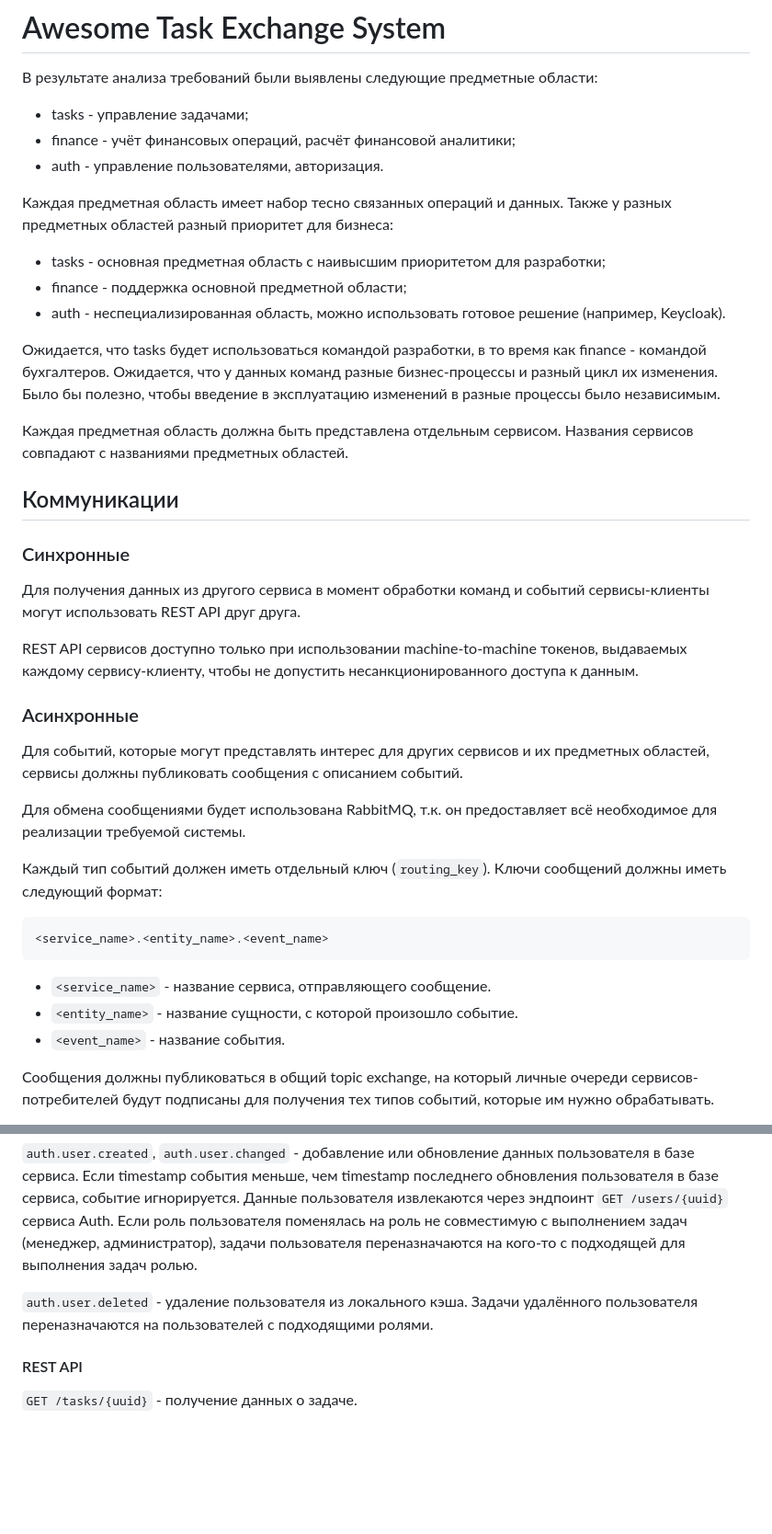
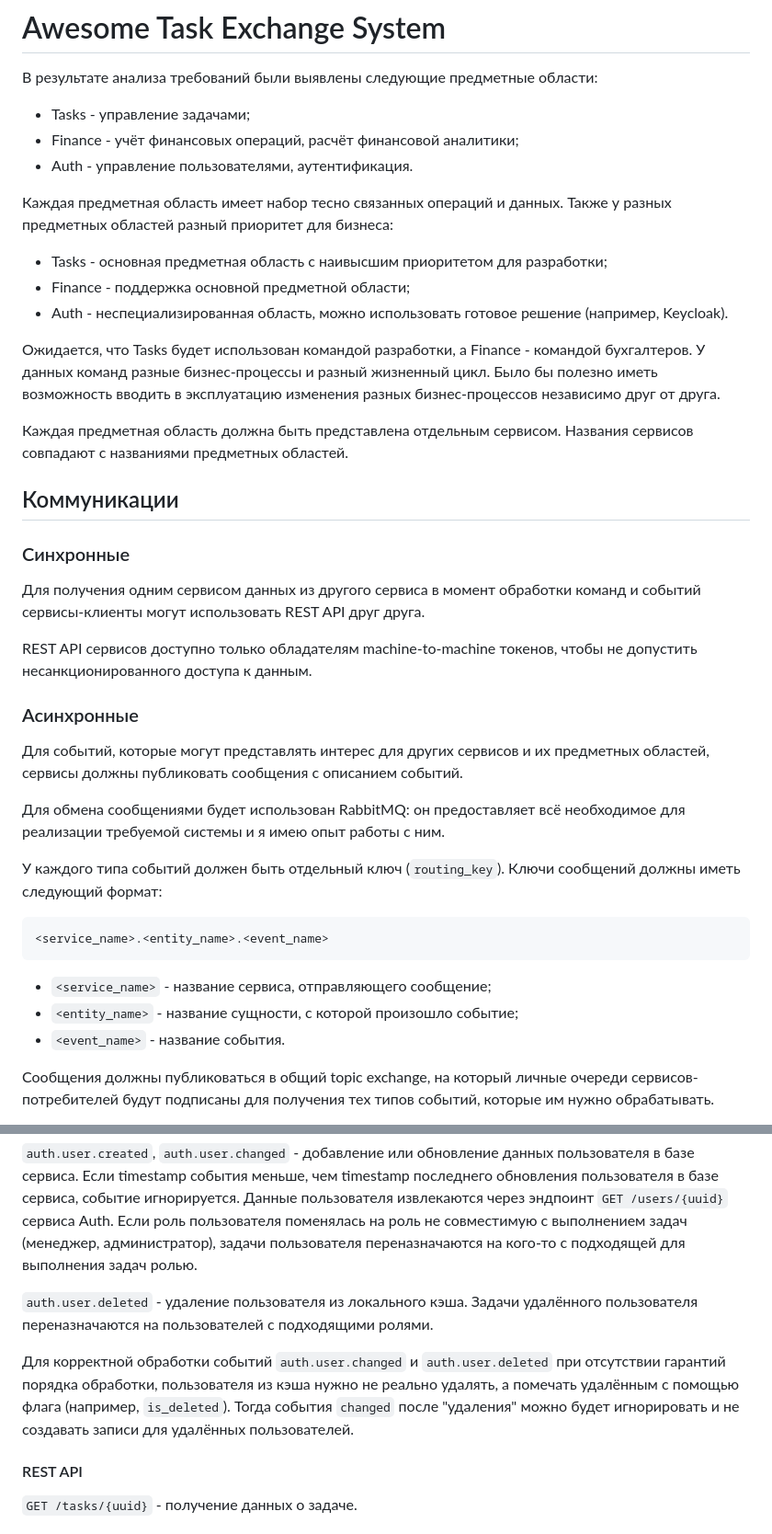
Before and after one commit to d-ryzhykau/async-architecture, a Markdown page: README.md, 2 parts joined by grey strips. Shown at 92% size. GitHub-like rendering; blank space fills up the shorter version.

````diff
--- a/README.md
+++ b/README.md
@@ -2,22 +2,22 @@
 
 В результате анализа требований были выявлены следующие предметные области:
 
-* tasks - управление задачами;
-* finance - учёт финансовых операций, расчёт финансовой аналитики;
-* auth - управление пользователями, авторизация.
+* Tasks - управление задачами;
+* Finance - учёт финансовых операций, расчёт финансовой аналитики;
+* Auth - управление пользователями, аутентификация.
 
-Каждая предметная область имеет набор тесно связанных операций и данных. Также
-у разных предметных областей разный приоритет для бизнеса:
+Каждая предметная область имеет набор тесно связанных операций и данных.
+Также у разных предметных областей разный приоритет для бизнеса:
 
-* tasks - основная предметная область с наивысшим приоритетом для разработки;
-* finance - поддержка основной предметной области;
-* auth - неспециализированная область, можно использовать готовое решение
+* Tasks - основная предметная область с наивысшим приоритетом для разработки;
+* Finance - поддержка основной предметной области;
+* Auth - неспециализированная область, можно использовать готовое решение
   (например, Keycloak).
 
-Ожидается, что tasks будет использоваться командой разработки, в то время как
-finance - командой бухгалтеров. Ожидается, что у данных команд разные
-бизнес-процессы и разный цикл их изменения. Было бы полезно, чтобы введение
-в эксплуатацию изменений в разные процессы было независимым.
+Ожидается, что Tasks будет использован командой разработки, а Finance -
+командой бухгалтеров. У данных команд разные бизнес-процессы и
+разный жизненный цикл. Было бы полезно иметь возможность вводить в эксплуатацию
+изменения разных бизнес-процессов независимо друг от друга.
 
 Каждая предметная область должна быть представлена отдельным сервисом.
 Названия сервисов совпадают с названиями предметных областей.
@@ -26,30 +26,30 @@ finance - командой бухгалтеров. Ожидается, что у
 
 ### Синхронные
 
-Для получения данных из другого сервиса в момент обработки команд и событий
-сервисы-клиенты могут использовать REST API друг друга.
+Для получения одним сервисом данных из другого сервиса в момент обработки
+команд и событий сервисы-клиенты могут использовать REST API друг друга.
 
-REST API сервисов доступно только при использовании machine-to-machine токенов,
-выдаваемых каждому сервису-клиенту, чтобы не допустить
-несанкционированного доступа к данным.
+REST API сервисов доступно только обладателям machine-to-machine токенов,
+чтобы не допустить несанкционированного доступа к данным.
 
 ### Асинхронные
 
 Для событий, которые могут представлять интерес для других сервисов и их
 предметных областей, сервисы должны публиковать сообщения с описанием событий.
 
-Для обмена сообщениями будет использована RabbitMQ, т.к. он предоставляет всё
-необходимое для реализации требуемой системы.
+Для обмена сообщениями будет использован RabbitMQ:
+он предоставляет всё необходимое для реализации требуемой системы
+и я имею опыт работы с ним.
 
-Каждый тип событий должен иметь отдельный ключ (`routing_key`).
+У каждого типа событий должен быть отдельный ключ (`routing_key`).
 Ключи сообщений должны иметь следующий формат:
 
 ```text
 <service_name>.<entity_name>.<event_name>
 ```
 
-* `<service_name>` - название сервиса, отправляющего сообщение.
-* `<entity_name>` - название сущности, с которой произошло событие.
+* `<service_name>` - название сервиса, отправляющего сообщение;
+* `<entity_name>` - название сущности, с которой произошло событие;
 * `<event_name>` - название события.
 
 Сообщения должны публиковаться в общий topic exchange, на который
@@ -122,6 +122,12 @@ REST API сервисов доступно только при использо
 Задачи удалённого пользователя переназначаются на пользователей
 с подходящими ролями.
 
+Для корректной обработки событий `auth.user.changed` и `auth.user.deleted`
+при отсутствии гарантий порядка обработки, пользователя из кэша нужно не
+реально удалять, а помечать удалённым с помощью флага (например, `is_deleted`).
+Тогда события `changed` после "удаления" можно будет игнорировать
+и не создавать записи для удалённых пользователей.
+
 #### REST API
 
 `GET /tasks/{uuid}` - получение данных о задаче.
````
Also changed, not shown: other parts of README.md (+20 -15 lines).
